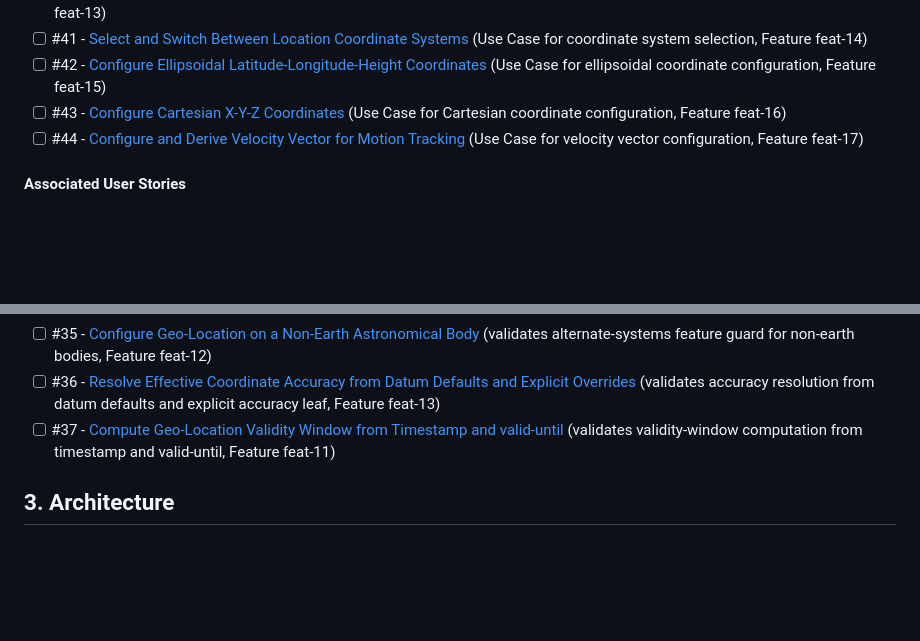
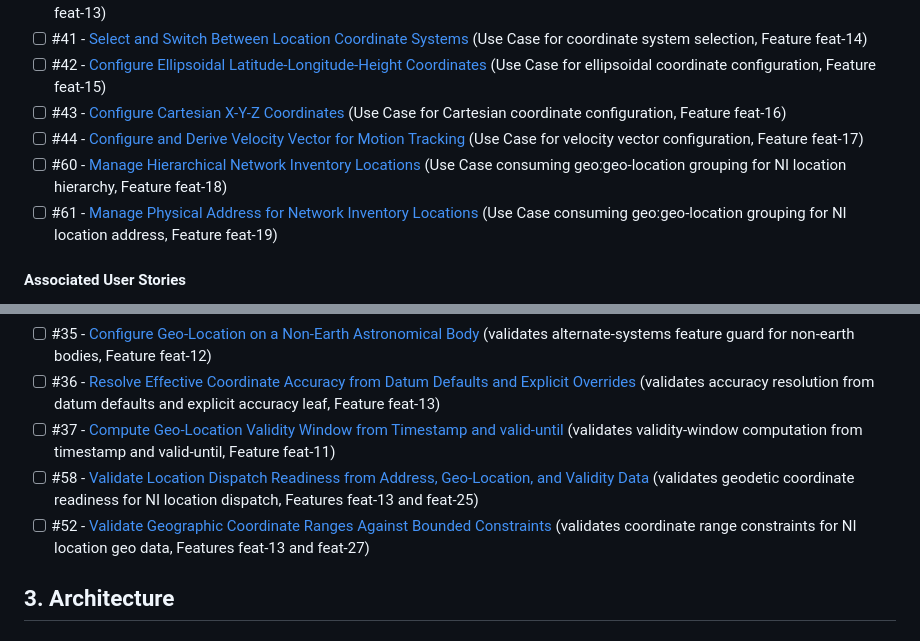
Before and after one commit to gintatkinson/3dgs-033, a Markdown page: docs/epics/epic-03-ietf-geo-location.md, 2 parts joined by grey strips. Rendered like a GitHub page; blank space fills up the shorter version.

```diff
--- a/docs/epics/epic-03-ietf-geo-location.md
+++ b/docs/epics/epic-03-ietf-geo-location.md
@@ -32,6 +32,8 @@ This Epic covers the specification of the `ietf-geo-location` YANG module define
 - [ ] #42 - [Configure Ellipsoidal Latitude-Longitude-Height Coordinates](https://github.com/gintatkinson/3dgs-033/blob/main/docs/use-cases/uc-07-configure-ellipsoid-coordinates.md) (Use Case for ellipsoidal coordinate configuration, Feature feat-15)
 - [ ] #43 - [Configure Cartesian X-Y-Z Coordinates](https://github.com/gintatkinson/3dgs-033/blob/main/docs/use-cases/uc-08-configure-cartesian-coordinates.md) (Use Case for Cartesian coordinate configuration, Feature feat-16)
 - [ ] #44 - [Configure and Derive Velocity Vector for Motion Tracking](https://github.com/gintatkinson/3dgs-033/blob/main/docs/use-cases/uc-09-configure-velocity-vector.md) (Use Case for velocity vector configuration, Feature feat-17)
+- [ ] #60 - [Manage Hierarchical Network Inventory Locations](https://github.com/gintatkinson/3dgs-033/blob/main/docs/use-cases/uc-10-manage-hierarchical-locations.md) (Use Case consuming geo:geo-location grouping for NI location hierarchy, Feature feat-18)
+- [ ] #61 - [Manage Physical Address for Network Inventory Locations](https://github.com/gintatkinson/3dgs-033/blob/main/docs/use-cases/uc-11-manage-physical-address.md) (Use Case consuming geo:geo-location grouping for NI location address, Feature feat-19)
 
 #### Associated User Stories
 - [ ] #31 - [Derive Speed and Heading from Velocity Vector Components](https://github.com/gintatkinson/3dgs-033/blob/main/docs/user-stories/us-09-derive-speed-heading-velocity.md) (validates 2D speed/heading derivation from velocity v-north/v-east, Feature feat-17)
@@ -41,6 +43,8 @@ This Epic covers the specification of the `ietf-geo-location` YANG module define
 - [ ] #35 - [Configure Geo-Location on a Non-Earth Astronomical Body](https://github.com/gintatkinson/3dgs-033/blob/main/docs/user-stories/us-13-configure-non-earth-astronomical-body.md) (validates alternate-systems feature guard for non-earth bodies, Feature feat-12)
 - [ ] #36 - [Resolve Effective Coordinate Accuracy from Datum Defaults and Explicit Overrides](https://github.com/gintatkinson/3dgs-033/blob/main/docs/user-stories/us-14-resolve-coordinate-accuracy-override.md) (validates accuracy resolution from datum defaults and explicit accuracy leaf, Feature feat-13)
 - [ ] #37 - [Compute Geo-Location Validity Window from Timestamp and valid-until](https://github.com/gintatkinson/3dgs-033/blob/main/docs/user-stories/us-15-compute-location-validity-window.md) (validates validity-window computation from timestamp and valid-until, Feature feat-11)
+- [ ] #58 - [Validate Location Dispatch Readiness from Address, Geo-Location, and Validity Data](https://github.com/gintatkinson/3dgs-033/blob/main/docs/user-stories/us-16-validate-location-dispatch-readiness.md) (validates geodetic coordinate readiness for NI location dispatch, Features feat-13 and feat-25)
+- [ ] #52 - [Validate Geographic Coordinate Ranges Against Bounded Constraints](https://github.com/gintatkinson/3dgs-033/blob/main/docs/user-stories/us-19-validate-geo-coordinate-ranges.md) (validates coordinate range constraints for NI location geo data, Features feat-13 and feat-27)
 
 ## 3. Architecture
 
```
Also changed, not shown: docs/epics/epic-04-ietf-ni-location.md (+15 -1 lines).
